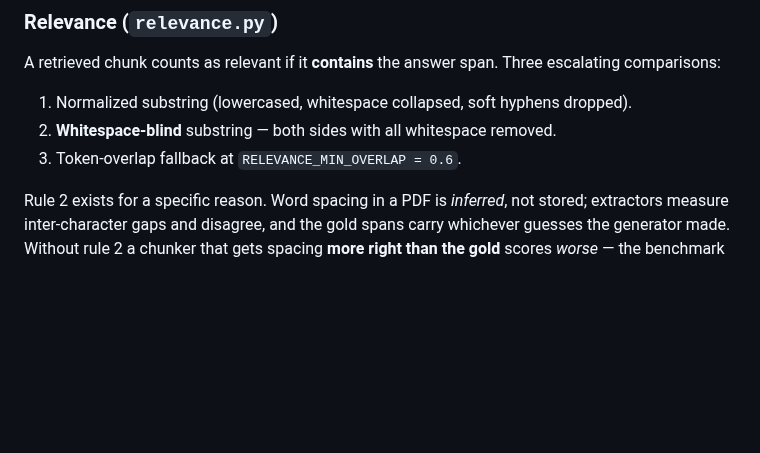
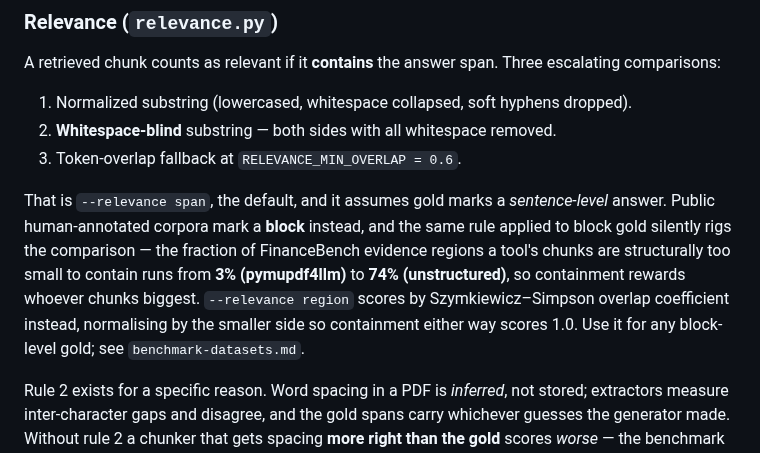
Before and after one commit to CandyButcher27/DocStruct, a Markdown page: memory/evaluation.md, the part around the change. Drawn GitHub-style; blank space fills up the shorter version.

```diff
--- a/memory/evaluation.md
+++ b/memory/evaluation.md
@@ -110,6 +110,15 @@ escalating comparisons:
 1. Normalized substring (lowercased, whitespace collapsed, soft hyphens dropped).
 2. **Whitespace-blind** substring — both sides with all whitespace removed.
 3. Token-overlap fallback at `RELEVANCE_MIN_OVERLAP = 0.6`.
+
+That is `--relevance span`, the default, and it assumes gold marks a *sentence-level*
+answer. Public human-annotated corpora mark a **block** instead, and the same rule
+applied to block gold silently rigs the comparison — the fraction of FinanceBench
+evidence regions a tool's chunks are structurally too small to contain runs from
+**3% (pymupdf4llm)** to **74% (unstructured)**, so containment rewards whoever
+chunks biggest. `--relevance region` scores by Szymkiewicz–Simpson overlap
+coefficient instead, normalising by the smaller side so containment either way
+scores 1.0. Use it for any block-level gold; see `benchmark-datasets.md`.
 
 Rule 2 exists for a specific reason. Word spacing in a PDF is *inferred*, not
 stored; extractors measure inter-character gaps and disagree, and the gold spans
```
Also changed, not shown: memory/benchmark-datasets.md (+68 -11 lines).
